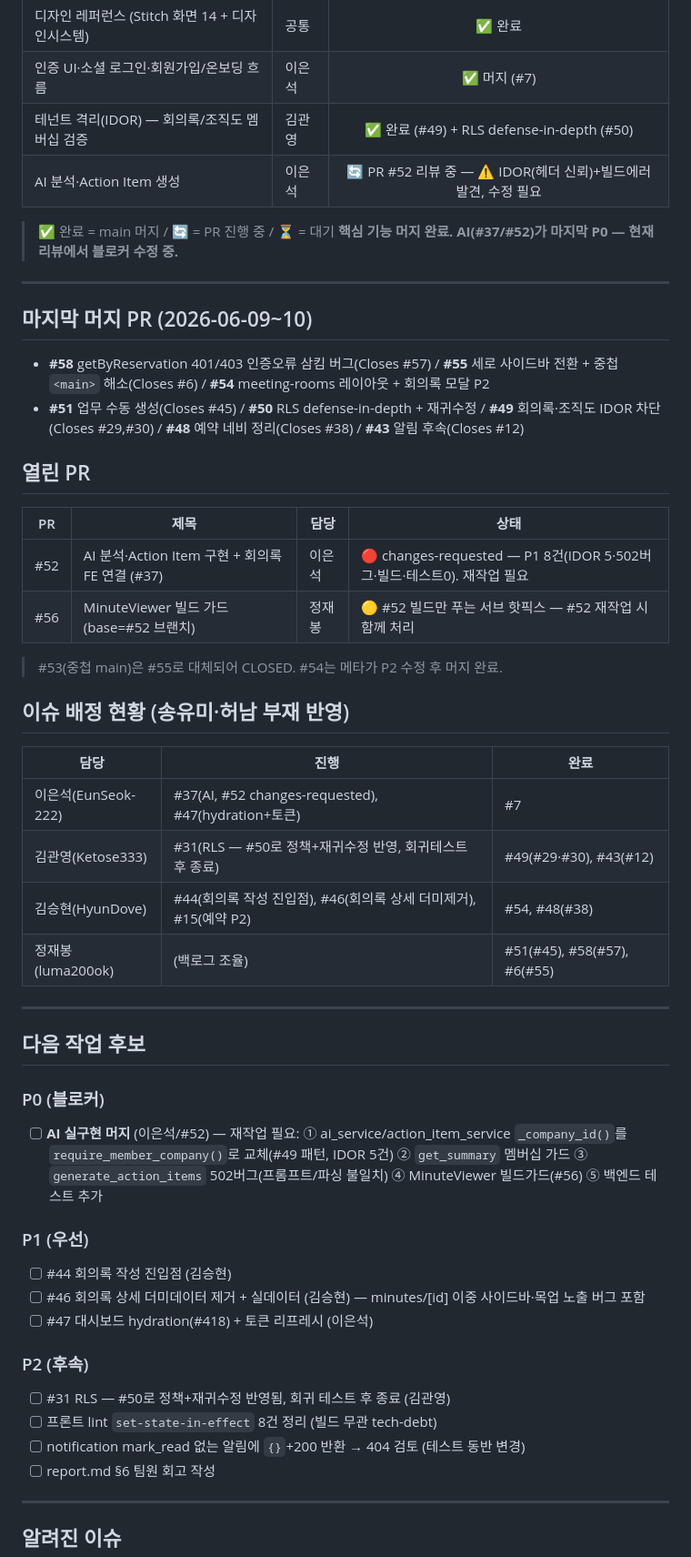
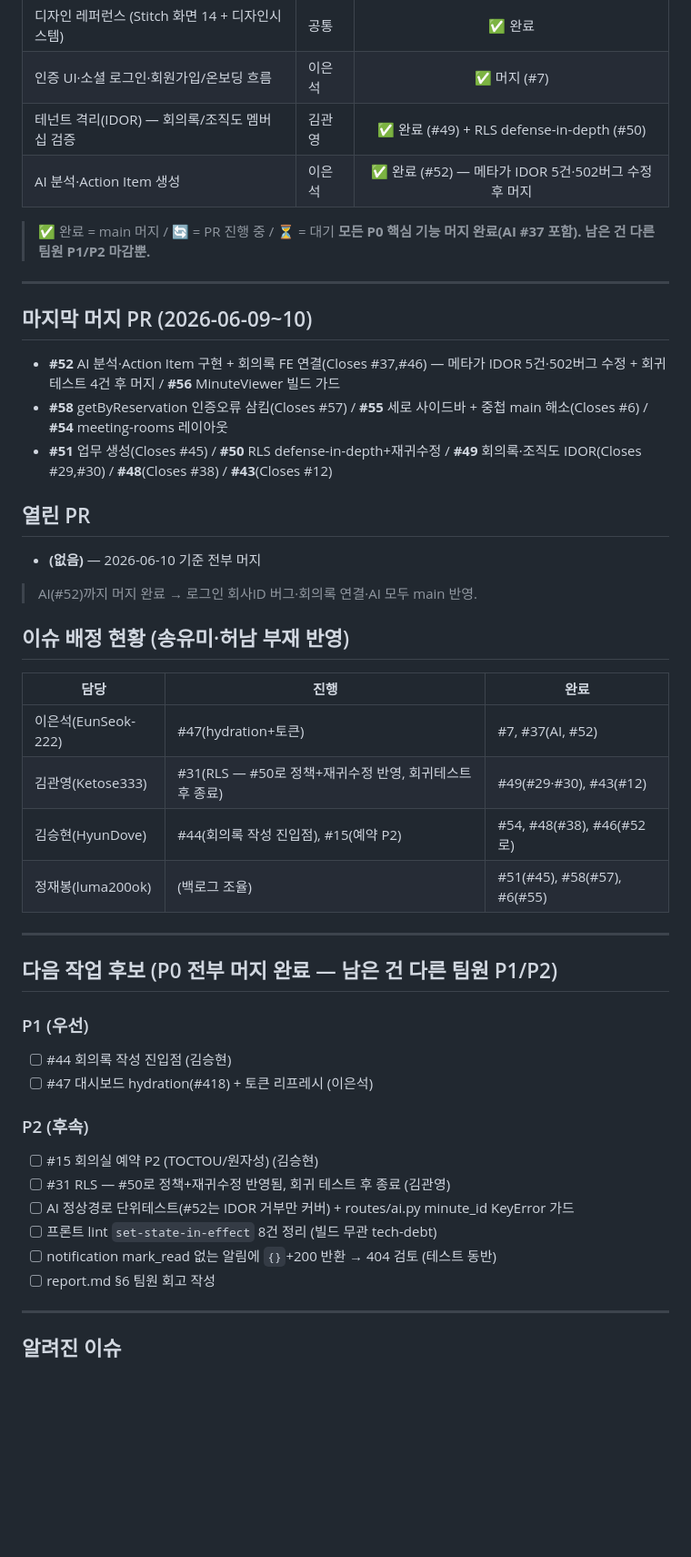
Before and after one commit to luma200ok/meetinghub, a Markdown page: docs/STATUS.md, the part around one of its changes. Shown at 91% size. Drawn GitHub-style; blank space fills up the shorter version.

Commit message:
docs: STATUS.md — #52(AI) 머지 반영, 모든 P0 완료. 남은 건 다른 팀원 P1/P2

```diff
--- a/docs/STATUS.md
+++ b/docs/STATUS.md
@@ -30,46 +30,43 @@
 | 디자인 레퍼런스 (Stitch 화면 14 + 디자인시스템) | 공통 | ✅ 완료 |
 | 인증 UI·소셜 로그인·회원가입/온보딩 흐름 | 이은석 | ✅ 머지 (#7) |
 | 테넌트 격리(IDOR) — 회의록/조직도 멤버십 검증 | 김관영 | ✅ 완료 (#49) + RLS defense-in-depth (#50) |
-| AI 분석·Action Item 생성 | 이은석 | 🔄 PR #52 리뷰 중 — ⚠️ IDOR(헤더 신뢰)+빌드에러 발견, 수정 필요 |
+| AI 분석·Action Item 생성 | 이은석 | ✅ 완료 (#52) — 메타가 IDOR 5건·502버그 수정 후 머지 |
 
 > ✅ 완료 = main 머지 / 🔄 = PR 진행 중 / ⏳ = 대기
-> **핵심 기능 머지 완료. AI(#37/#52)가 마지막 P0 — 현재 리뷰에서 블로커 수정 중.**
+> **모든 P0 핵심 기능 머지 완료(AI #37 포함). 남은 건 다른 팀원 P1/P2 마감뿐.**
 
 ---
 
 ## 마지막 머지 PR (2026-06-09~10)
-- **#58** getByReservation 401/403 인증오류 삼킴 버그(Closes #57) / **#55** 세로 사이드바 전환 + 중첩 `<main>` 해소(Closes #6) / **#54** meeting-rooms 레이아웃 + 회의록 모달 P2
-- **#51** 업무 수동 생성(Closes #45) / **#50** RLS defense-in-depth + 재귀수정 / **#49** 회의록·조직도 IDOR 차단(Closes #29,#30) / **#48** 예약 네비 정리(Closes #38) / **#43** 알림 후속(Closes #12)
+- **#52** AI 분석·Action Item 구현 + 회의록 FE 연결(Closes #37,#46) — 메타가 IDOR 5건·502버그 수정 + 회귀테스트 4건 후 머지 / **#56** MinuteViewer 빌드 가드
+- **#58** getByReservation 인증오류 삼킴(Closes #57) / **#55** 세로 사이드바 + 중첩 main 해소(Closes #6) / **#54** meeting-rooms 레이아웃
+- **#51** 업무 생성(Closes #45) / **#50** RLS defense-in-depth+재귀수정 / **#49** 회의록·조직도 IDOR(Closes #29,#30) / **#48**(Closes #38) / **#43**(Closes #12)
 
 ## 열린 PR
-| PR | 제목 | 담당 | 상태 |
-|----|------|------|------|
-| #52 | AI 분석·Action Item 구현 + 회의록 FE 연결 (#37) | 이은석 | 🔴 changes-requested — P1 8건(IDOR 5·502버그·빌드·테스트0). 재작업 필요 |
-| #56 | MinuteViewer 빌드 가드 (base=#52 브랜치) | 정재봉 | 🟡 #52 빌드만 푸는 서브 핫픽스 — #52 재작업 시 함께 처리 |
+- **(없음)** — 2026-06-10 기준 전부 머지
 
-> #53(중첩 main)은 #55로 대체되어 CLOSED. #54는 메타가 P2 수정 후 머지 완료.
+> AI(#52)까지 머지 완료 → 로그인 회사ID 버그·회의록 연결·AI 모두 main 반영.
 
 ## 이슈 배정 현황 (송유미·허남 부재 반영)
 | 담당 | 진행 | 완료 |
 |------|------|------|
-| 이은석(EunSeok-222) | #37(AI, #52 changes-requested), #47(hydration+토큰) | #7 |
+| 이은석(EunSeok-222) | #47(hydration+토큰) | #7, #37(AI, #52) |
 | 김관영(Ketose333) | #31(RLS — #50로 정책+재귀수정 반영, 회귀테스트 후 종료) | #49(#29·#30), #43(#12) |
-| 김승현(HyunDove) | #44(회의록 작성 진입점), #46(회의록 상세 더미제거), #15(예약 P2) | #54, #48(#38) |
+| 김승현(HyunDove) | #44(회의록 작성 진입점), #15(예약 P2) | #54, #48(#38), #46(#52로) |
 | 정재봉(luma200ok) | (백로그 조율) | #51(#45), #58(#57), #6(#55) |
 
 ---
 
-## 다음 작업 후보
-### P0 (블로커)
-- [ ] **AI 실구현 머지** (이은석/#52) — 재작업 필요: ① ai_service/action_item_service `_company_id()`를 `require_member_company()`로 교체(#49 패턴, IDOR 5건) ② `get_summary` 멤버십 가드 ③ `generate_action_items` 502버그(프롬프트/파싱 불일치) ④ MinuteViewer 빌드가드(#56) ⑤ 백엔드 테스트 추가
+## 다음 작업 후보 (P0 전부 머지 완료 — 남은 건 다른 팀원 P1/P2)
 ### P1 (우선)
 - [ ] #44 회의록 작성 진입점 (김승현)
-- [ ] #46 회의록 상세 더미데이터 제거 + 실데이터 (김승현) — minutes/[id] 이중 사이드바·목업 노출 버그 포함
 - [ ] #47 대시보드 hydration(#418) + 토큰 리프레시 (이은석)
 ### P2 (후속)
+- [ ] #15 회의실 예약 P2 (TOCTOU/원자성) (김승현)
 - [ ] #31 RLS — #50로 정책+재귀수정 반영됨, 회귀 테스트 후 종료 (김관영)
+- [ ] AI 정상경로 단위테스트(#52는 IDOR 거부만 커버) + routes/ai.py minute_id KeyError 가드
 - [ ] 프론트 lint `set-state-in-effect` 8건 정리 (빌드 무관 tech-debt)
-- [ ] notification mark_read 없는 알림에 `{}`+200 반환 → 404 검토 (테스트 동반 변경)
+- [ ] notification mark_read 없는 알림에 `{}`+200 반환 → 404 검토 (테스트 동반)
 - [ ] report.md §6 팀원 회고 작성
 
 ---
```
Also changed, not shown: other parts of docs/STATUS.md (+2 -4 lines).
